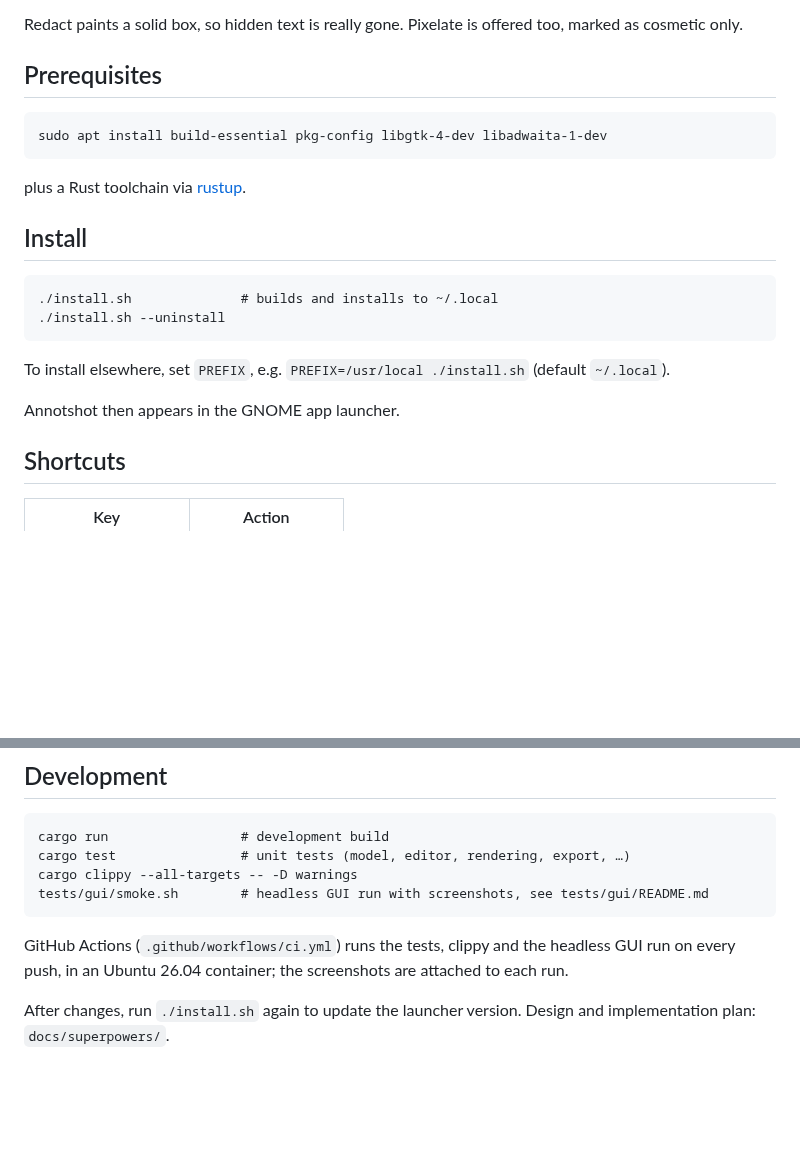
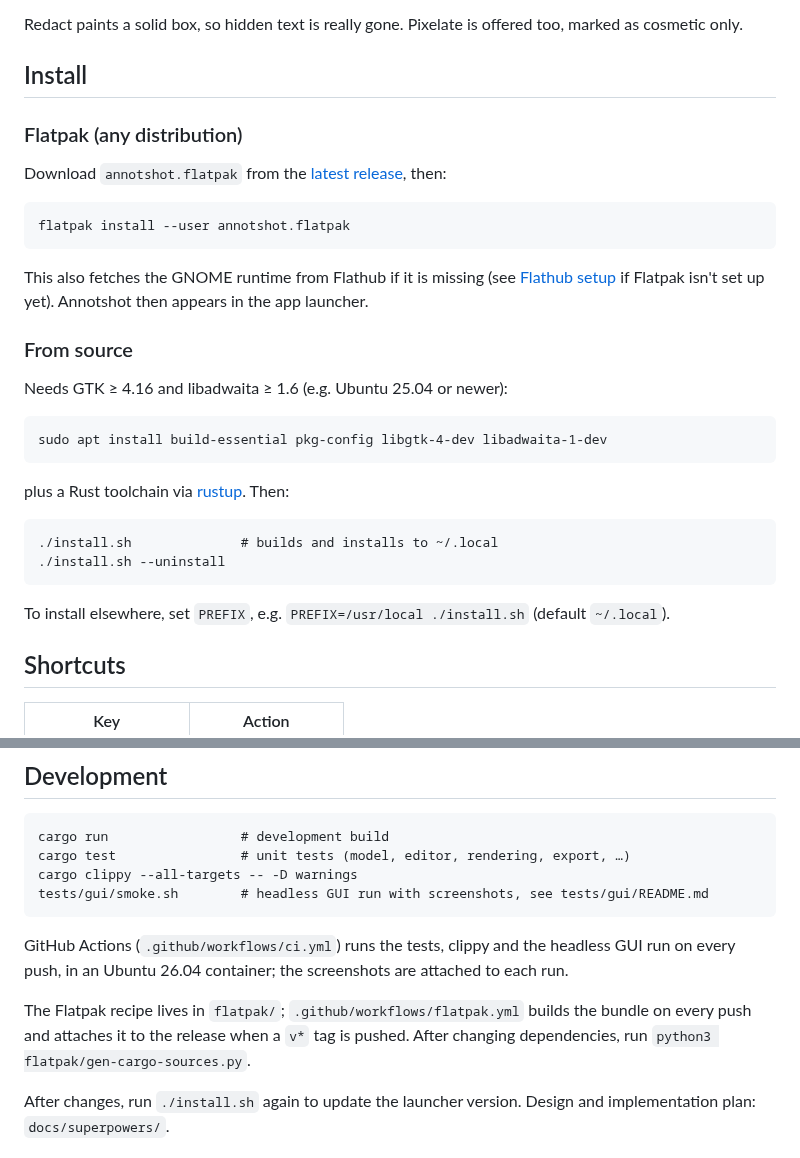
Before and after one commit to gappc/annotshot, a Markdown page: README.md, 2 parts joined by grey strips. GitHub-like rendering; blank space fills up the shorter version.

```diff
--- a/README.md
+++ b/README.md
@@ -24,20 +24,31 @@ and a bigger interface.
 Redact paints a solid box, so hidden text is really gone. Pixelate is offered
 too, marked as cosmetic only.
 
-## Prerequisites
+## Install
+
+### Flatpak (any distribution)
+
+Download `annotshot.flatpak` from the
+[latest release](https://github.com/gappc/annotshot/releases/latest), then:
+
+    flatpak install --user annotshot.flatpak
+
+This also fetches the GNOME runtime from Flathub if it is missing (see
+[Flathub setup](https://flathub.org/setup) if Flatpak isn't set up yet).
+Annotshot then appears in the app launcher.
+
+### From source
+
+Needs GTK ≥ 4.16 and libadwaita ≥ 1.6 (e.g. Ubuntu 25.04 or newer):
 
     sudo apt install build-essential pkg-config libgtk-4-dev libadwaita-1-dev
 
-plus a Rust toolchain via [rustup](https://rustup.rs).
-
-## Install
+plus a Rust toolchain via [rustup](https://rustup.rs). Then:
 
     ./install.sh              # builds and installs to ~/.local
     ./install.sh --uninstall
 
 To install elsewhere, set `PREFIX`, e.g. `PREFIX=/usr/local ./install.sh` (default `~/.local`).
-
-Annotshot then appears in the GNOME app launcher.
 
 ## Shortcuts
 
@@ -81,6 +92,10 @@ GitHub Actions (`.github/workflows/ci.yml`) runs the tests, clippy and the
 headless GUI run on every push, in an Ubuntu 26.04 container; the
 screenshots are attached to each run.
 
+The Flatpak recipe lives in `flatpak/`; `.github/workflows/flatpak.yml` builds
+the bundle on every push and attaches it to the release when a `v*` tag is
+pushed. After changing dependencies, run `python3 flatpak/gen-cargo-sources.py`.
+
 After changes, run `./install.sh` again to update the launcher version. Design
 and implementation plan: `docs/superpowers/`.
 
```
Also changed, not shown: docs/screenshot.png (added), 6 other files.
